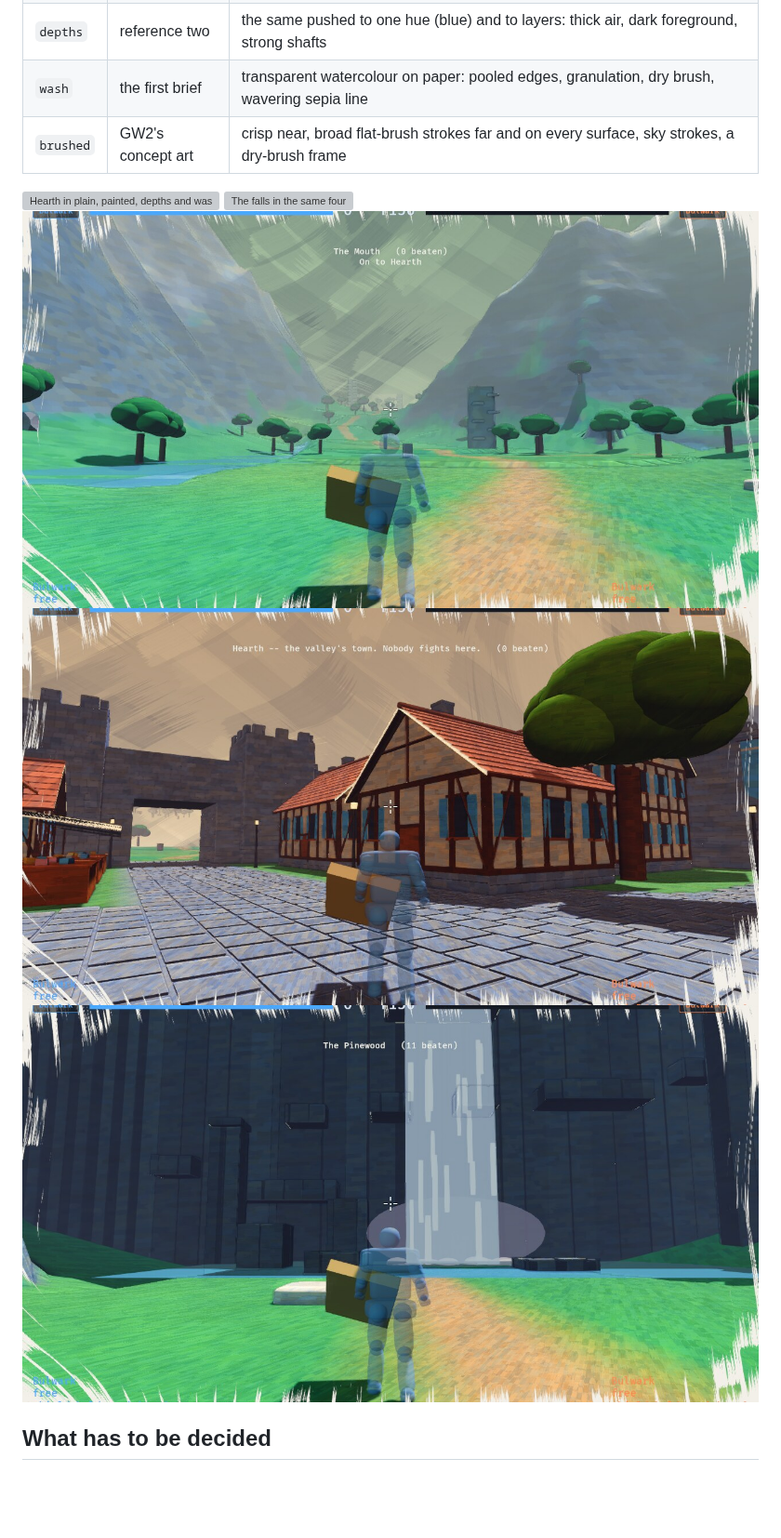
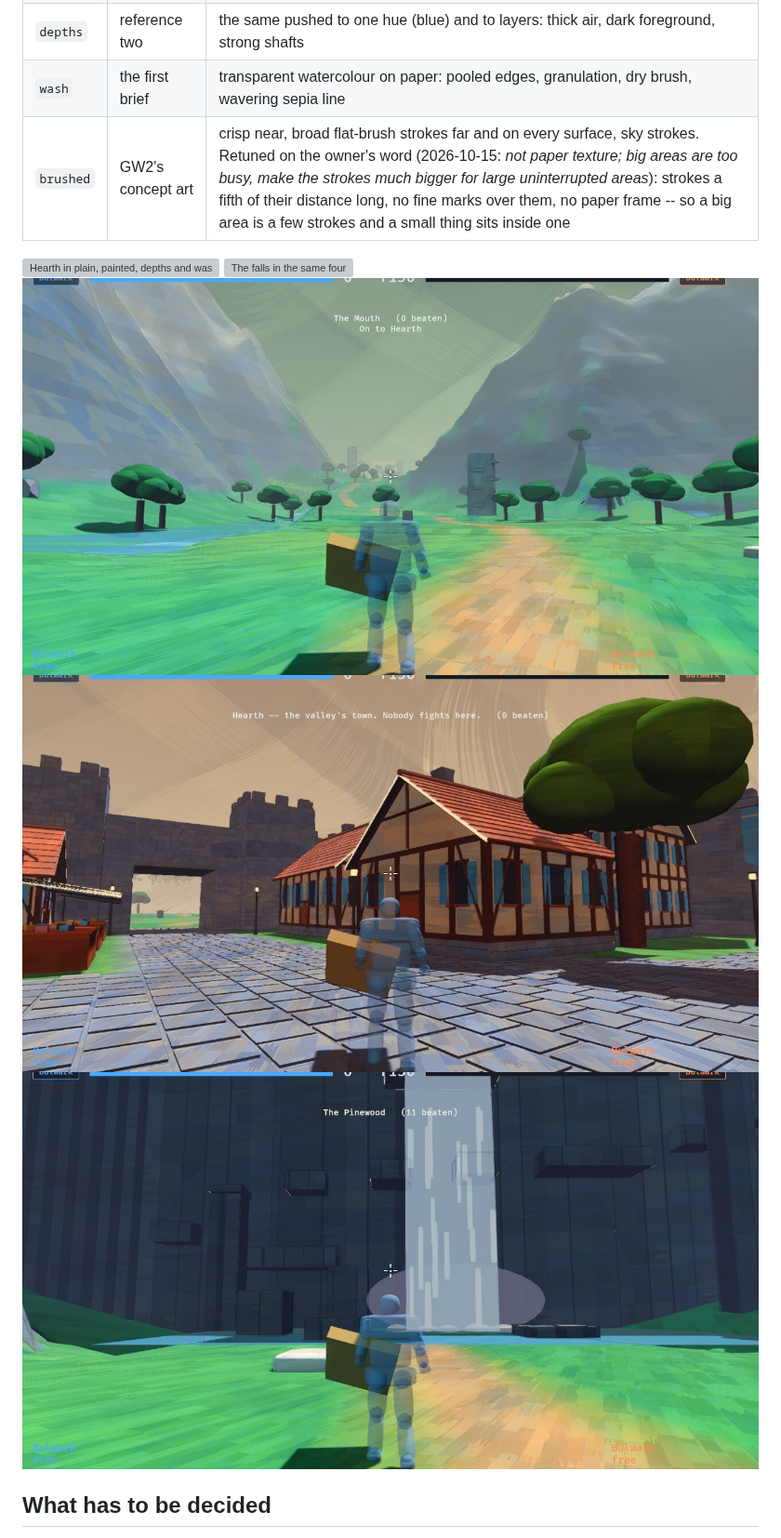
Before and after one commit to michaelenew/video-game, a Markdown page: docs/design/painting.md, the part around the change. Shown at 93% size. GitHub-like rendering; pictures changed too: docs/design/gallery/painting-brushed-falls.jpg, docs/design/gallery/painting-brushed-hearth.jpg, docs/design/gallery/painting-brushed-mouth.jpg; blank space fills up the shorter version; grey boxes are pictures that could not be loaded.

```diff
--- a/docs/design/painting.md
+++ b/docs/design/painting.md
@@ -89,7 +89,7 @@ and a slow frame loads fewer tiles -- a 45 s wait leaves mountains out).
 | `painted` | reference one | soft painted tones, violet shade, warm light, brush dabs, caught edges, coloured height haze, glow, cut stones, almost no line |
 | `depths` | reference two | the same pushed to one hue (blue) and to layers: thick air, dark foreground, strong shafts |
 | `wash` | the first brief | transparent watercolour on paper: pooled edges, granulation, dry brush, wavering sepia line |
-| `brushed` | GW2's concept art | crisp near, broad flat-brush strokes far and on every surface, sky strokes, a dry-brush frame |
+| `brushed` | GW2's concept art | crisp near, broad flat-brush strokes far and on every surface, sky strokes. Retuned on the owner's word (2026-10-15: *not paper texture; big areas are too busy, make the strokes much bigger for large uninterrupted areas*): strokes a fifth of their distance long, no fine marks over them, no paper frame -- so a big area is a few strokes and a small thing sits inside one |
 
 ![Hearth in plain, painted, depths and wash](gallery/painting-hearth.jpg)
 ![The falls in the same four](gallery/painting-falls.jpg)
```
Also changed, not shown: 3 other files.
